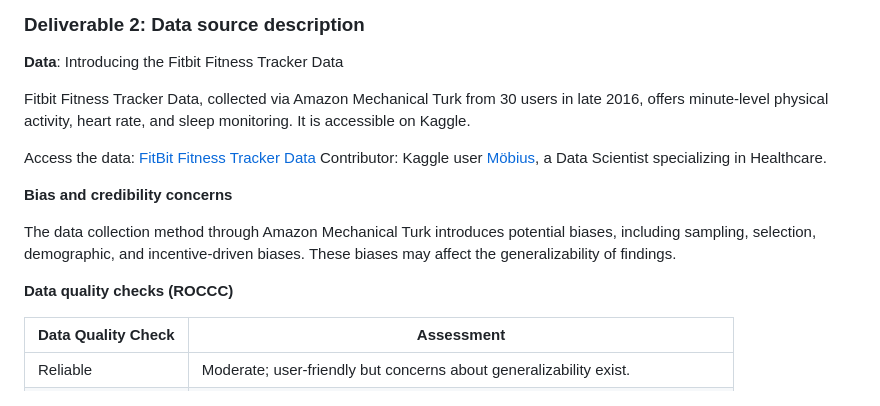
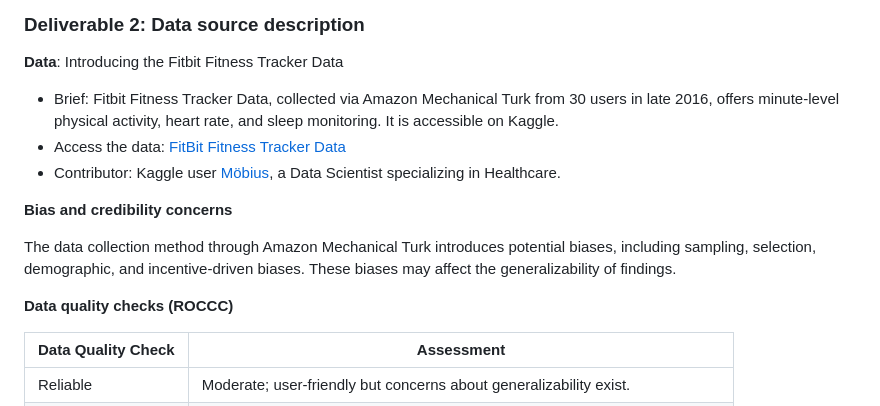
Before and after one commit to angelhumano/google_analytics_cert_capstone, a Markdown page: README.md, the part around one of its changes. Rendered like a GitHub page.

```diff
--- a/README.md
+++ b/README.md
@@ -74,17 +71,15 @@ Analyze smart device usage data to gain insight into how people already use thei
 
 **Data**: Introducing the Fitbit Fitness Tracker Data
 
-Fitbit Fitness Tracker Data, collected via Amazon Mechanical Turk from 30 users in late 2016, offers minute-level physical activity, heart rate, and sleep monitoring. It is accessible on Kaggle.
-
-Access the data: [FitBit Fitness Tracker Data](https://www.kaggle.com/arashnic/fitbit)
-Contributor: Kaggle user [Möbius](https://www.kaggle.com/arashnic), a Data Scientist specializing in Healthcare.
+- Brief: Fitbit Fitness Tracker Data, collected via Amazon Mechanical Turk from 30 users in late 2016, offers minute-level physical activity, heart rate, and sleep monitoring. It is accessible on Kaggle.
+- Access the data: [FitBit Fitness Tracker Data](https://www.kaggle.com/arashnic/fitbit)
+- Contributor: Kaggle user [Möbius](https://www.kaggle.com/arashnic), a Data Scientist specializing in Healthcare.
 
 **Bias and credibility concerns**
 
 The data collection method through Amazon Mechanical Turk introduces potential biases, including sampling, selection, demographic, and incentive-driven biases. These biases may affect the generalizability of findings.
 
 **Data quality checks (ROCCC)**
-
 
 | Data Quality Check  | Assessment                                                                                   |
 |---------------------|----------------------------------------------------------------------------------------------|
```
Also changed, not shown: other parts of README.md (+7 -10 lines).
